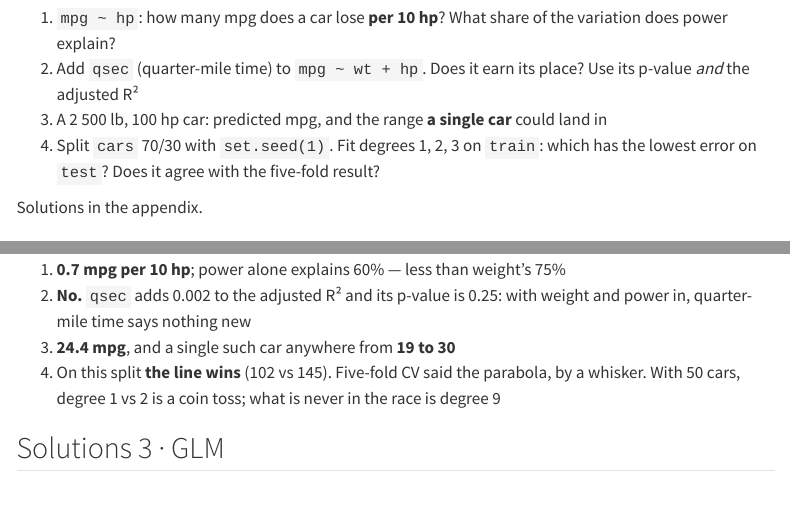
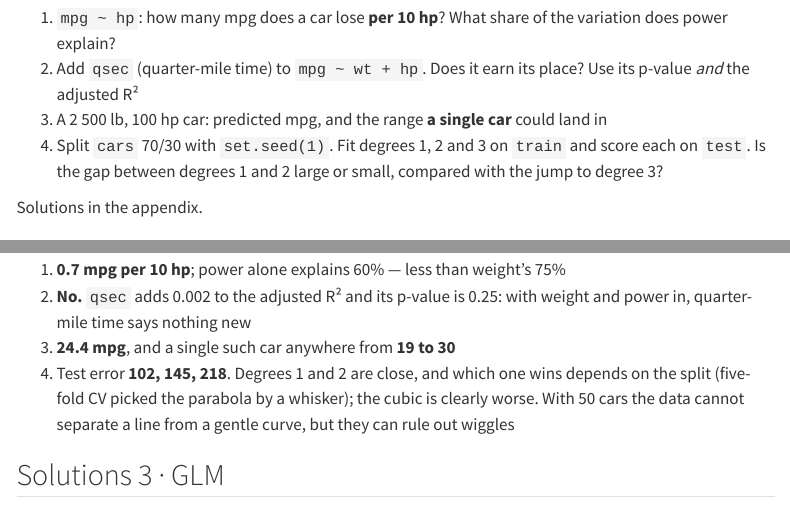
Before and after one commit to NiccoloSalvini/sbd_26_27, a Quarto document (lectures/lab-module-1-in-r.qmd): the page in a window 1100 px wide, from 7380 px down, and a second part further down, joined at a grey line. Rendered offline with R 4.5, knitr and Pandoc in place of Quarto, with nearby package versions; menus at the side of the page are left out; long lines of code are wrapped.

Commit message:
Lab 20 Oct: exercise 2.4 asks about the gap between degrees, not a winner
Co-Authored-By: Claude Fable 5.1 <noreply@anthropic.com>

```diff
--- a/lectures/lab-module-1-in-r.qmd
+++ b/lectures/lab-module-1-in-r.qmd
@@ -399,7 +399,7 @@ A model is judged on rows it **did not see**. R², residual plots, p-values are
 1. `mpg ~ hp`: how many mpg does a car lose **per 10 hp**? What share of the variation does power explain?
 2. Add `qsec` (quarter-mile time) to `mpg ~ wt + hp`. Does it earn its place? Use its p-value *and* the adjusted R²
 3. A 2 500 lb, 100 hp car: predicted mpg, and the range **a single car** could land in
-4. Split `cars` 70/30 with `set.seed(1)`. Fit degrees 1, 2, 3 on `train`: which has the lowest error on `test`? Does it agree with the five-fold result?
+4. Split `cars` 70/30 with `set.seed(1)`. Fit degrees 1, 2 and 3 on `train` and score each on `test`. Is the gap between degrees 1 and 2 large or small, compared with the jump to degree 3?
 
 [Solutions in the appendix.]{.muted}
 
@@ -818,7 +818,7 @@ for (d in 1:3) { f <- lm(dist ~ poly(speed, d), cars[idx, ])
 1. **0.7 mpg per 10 hp**; power alone explains 60% — less than weight's 75%
 2. **No.** `qsec` adds 0.002 to the adjusted R² and its p-value is 0.25: with weight and power in, quarter-mile time says nothing new
 3. **24.4 mpg**, and a single such car anywhere from **19 to 30**
-4. On this split **the line wins** (102 vs 145). Five-fold CV said the parabola, by a whisker. With 50 cars, degree 1 vs 2 is a coin toss; what is never in the race is degree 9
+4. Test error **102, 145, 218**. Degrees 1 and 2 are close, and which one wins depends on the split (five-fold CV picked the parabola by a whisker); the cubic is clearly worse. With 50 cars the data cannot separate a line from a gentle curve, but they can rule out wiggles
 
 ## Solutions 3 · GLM
 
```
